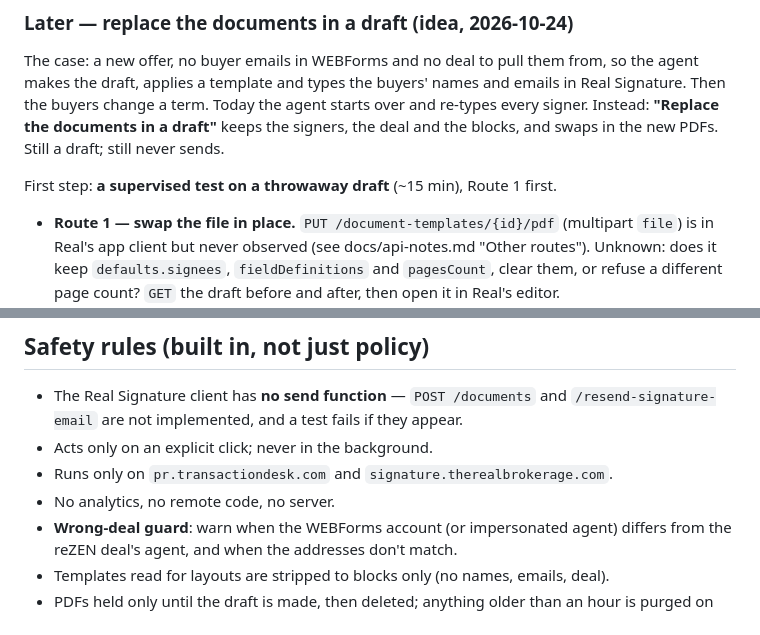
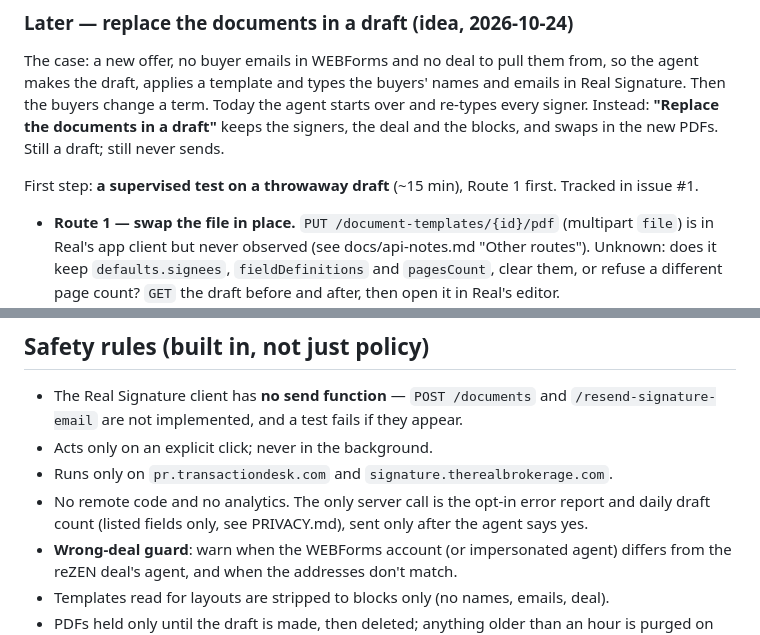
Before and after one commit to stante-group/dotted-line, a Markdown page: PLAN.md, 2 parts joined by grey strips. Drawn GitHub-style.

Commit message:
PLAN.md: safety rules allow the opt-in reports; link the replace idea to #1
Future ideas now live as GitHub issues labelled "idea" (#1-#6).

Co-Authored-By: Claude Opus 5.5 <noreply@anthropic.com>
Claude-Session: https://claude.ai/code/session_01CeyGkC76WAg37v6G1zBoeg

```diff
--- a/PLAN.md
+++ b/PLAN.md
@@ -258,7 +258,7 @@ Signature. Then the buyers change a term. Today the agent starts over and re-typ
 signer. Instead: **"Replace the documents in a draft"** keeps the signers, the deal and the
 blocks, and swaps in the new PDFs. Still a draft; still never sends.
 
-First step: **a supervised test on a throwaway draft** (~15 min), Route 1 first.
+First step: **a supervised test on a throwaway draft** (~15 min), Route 1 first. Tracked in issue #1.
 
 - **Route 1 — swap the file in place.** `PUT /document-templates/{id}/pdf` (multipart
   `file`) is in Real's app client but never observed (see docs/api-notes.md "Other routes").
@@ -298,7 +298,8 @@ Install from an **unlisted** Chrome Web Store link during beta.
   `/resend-signature-email` are not implemented, and a test fails if they appear.
 - Acts only on an explicit click; never in the background.
 - Runs only on `pr.transactiondesk.com` and `signature.therealbrokerage.com`.
-- No analytics, no remote code, no server.
+- No remote code and no analytics. The only server call is the opt-in error report and
+  daily draft count (listed fields only, see PRIVACY.md), sent only after the agent says yes.
 - **Wrong-deal guard**: warn when the WEBForms account (or impersonated agent) differs from
   the reZEN deal's agent, and when the addresses don't match.
 - Templates read for layouts are stripped to blocks only (no names, emails, deal).
```
